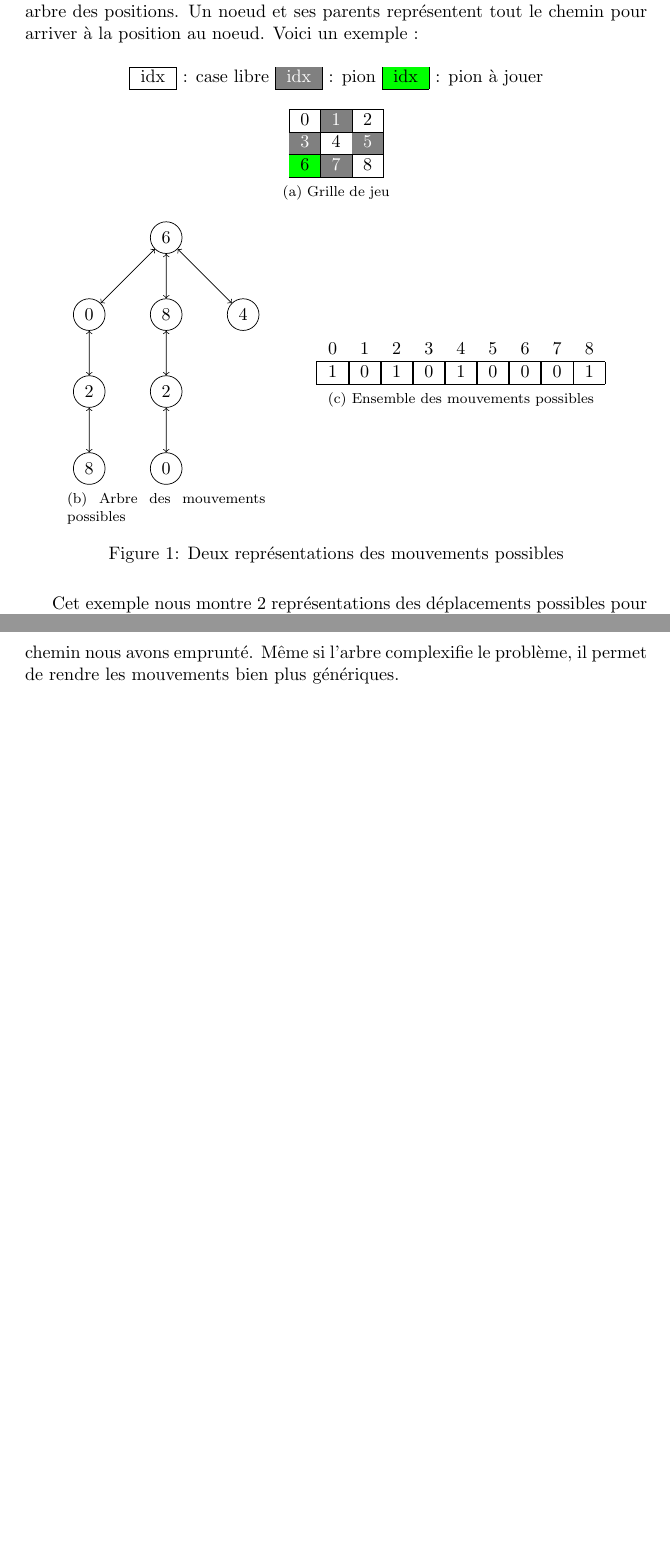
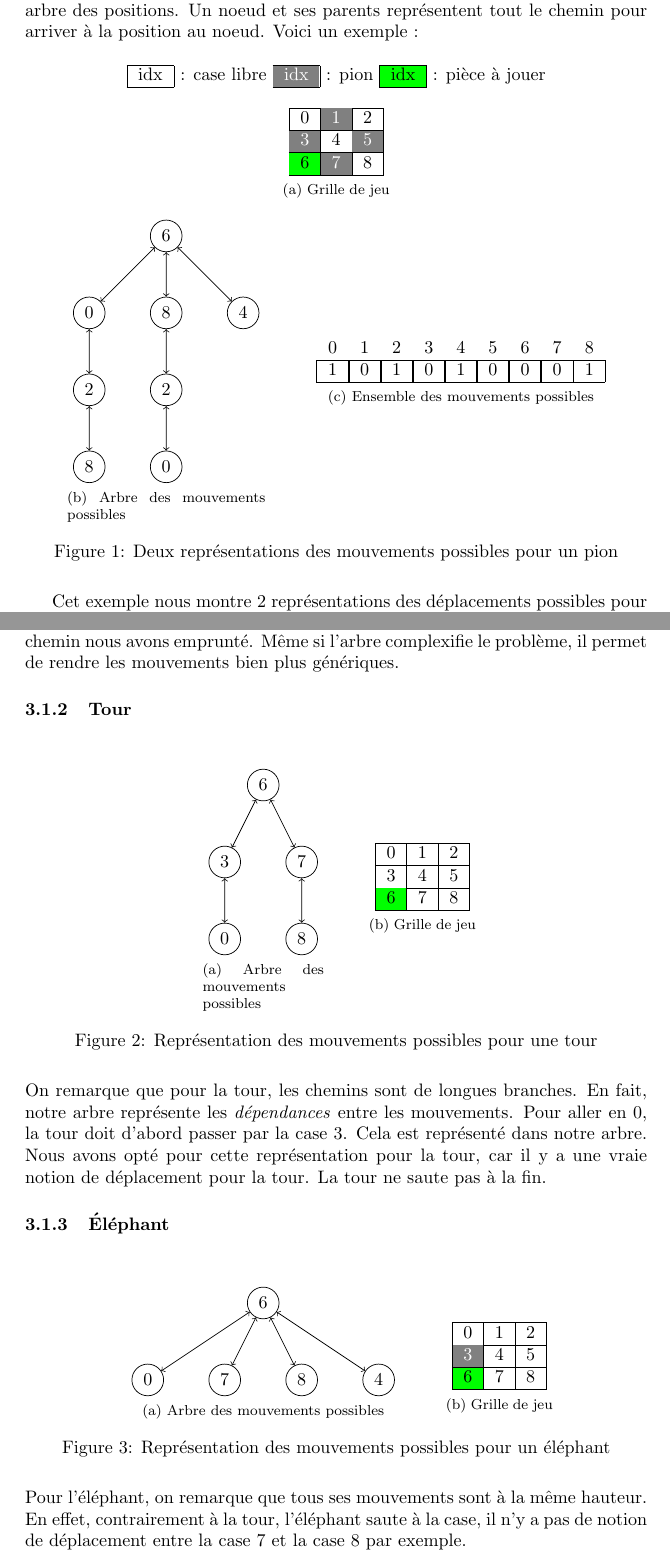
Before and after one commit to sakhalifa/Mansuba-emmk, a LaTeX document (rapport/rapport.tex, which reads rapport/algo.tex, rapport/exemple_moves.tex): two parts of pages 7 and 8 of 11 before the commit and two parts of pages 7 and 8 of 12 after it, joined at a grey line, cut so that both start at the same text, the shorter picture padded with empty space. Compiled offline with pdfLaTeX.

Commit message:
Added explanations for tower and elephant

```diff
--- a/rapport/algo.tex
+++ b/rapport/algo.tex
@@ -20,7 +21,86 @@ Or, l'implémentation en ensemble ne permet pas de définir quel chemin nous avo
 Tandis qu'avec l'implémentation en arbre, il suffit de remonter l'arbre pour voir quel chemin nous avons emprunté.
 Même si l'arbre complexifie le problème, il permet de rendre les mouvements bien plus génériques.
 
+\subsubsection{Tour}
+\begin{figure}[H]
+    \centering
+    \raisebox{-0.5\height}{
+        \subfloat[Arbre des mouvements possibles]{
+            \begin{tikzpicture}[nodes={draw, circle}]
+                \node {6}
+                child {
+                        node {3} edge from parent [<->]
+                        child {
+                                node {0} edge from parent[<->]
+                            };
+                    }
+                child {
+                        node {7} edge from parent [<->]
+                        child {
+                                node {8} edge from parent [<->]
+                            };
+                    };
+            \end{tikzpicture}
+        }
+    }
+    \hspace{1.5em}
+    \raisebox{-0.5\height}{
+        \subfloat[Grille de jeu]{
+            \begin{tabular}{|c|c|c|c|c|}
+                \hline
+                0                               & 1 & 2 \\\hline
+                3                               & 4 & 5 \\\hline
+                \cellcolor{green}\color{black}6 & 7 & 8 \\\hline
+            \end{tabular}
+        }
 
+    }
+    \caption{Représentation des mouvements possibles pour une tour}
+\end{figure}
+On remarque que pour la tour, les chemins sont de longues branches.
+En fait, notre arbre représente les \emph{dépendances} entre les mouvements.
+Pour aller en 0, la tour doit d'abord passer par la case 3. Cela est représenté dans notre
+arbre. Nous avons opté pour cette représentation pour la tour, car il y a
+une vraie notion de déplacement pour la tour. La tour ne saute pas à la fin.
+
+\subsubsection{Éléphant}
+\begin{figure}[H]
+    \centering
+    \raisebox{-0.5\height}{
+        \subfloat[Arbre des mouvements possibles]{
+            \begin{tikzpicture}[nodes={draw, circle}]
+                \node {6}
+                child {
+                        node {0} edge from parent [<->]
+                    }
+                child {
+                        node {7} edge from parent [<->]
+                    }
+                child {
+                        node {8} edge from parent [<->]
+                    }
+                child {
+                        node {4} edge from parent [<->]
+                    };
+            \end{tikzpicture}
+        }
+    }
+    \hspace{1.5em}
+    \raisebox{-0.5\height}{
+        \subfloat[Grille de jeu]{
+            \begin{tabular}{|c|c|c|c|c|}
+                \hline
+                0                               & 1 & 2 \\\hline
+                \cellcolor{gray}\color{white}3  & 4 & 5 \\\hline
+                \cellcolor{green}\color{black}6 & 7 & 8 \\\hline
+            \end{tabular}
+        }
+    }
+    \caption{Représentation des mouvements possibles pour un éléphant}
+\end{figure}
+Pour l'éléphant, on remarque que tous ses mouvements sont à la même hauteur.
+En effet, contrairement à la tour, l'éléphant saute à la case, il n'y a pas
+de notion de déplacement entre la case 7 et la case 8 par exemple.
 \subsection{Choix des meilleurs mouvements}
 \subsubsection{BFS}
 Pour pouvoir calculer les meilleurs mouvements, nous avons utilisé un Parcours en Largeur (Breadth First Search : BFS) sur le plateau.
--- a/rapport/exemple_moves.tex
+++ b/rapport/exemple_moves.tex
@@ -14,7 +14,7 @@
         \hline
         \cellcolor{green}\color{black}idx \\
         \hline
-    \end{tabular} : pion à jouer
+    \end{tabular} : pièce à jouer
     \\
     \subfloat[Grille de jeu]{
         \begin{tabular}{|c|c|c|c|c|}
@@ -69,6 +69,6 @@
             \end{tabular}
         }
     }
-    \caption{Deux représentations des mouvements possibles}
+    \caption{Deux représentations des mouvements possibles pour un pion}
     \label{fig:example-moves}
 \end{figure}
```
Also changed, not shown: rapport/algo.tex (9 more changed lines). Lines whose indentation alone changed are shown as unchanged.
